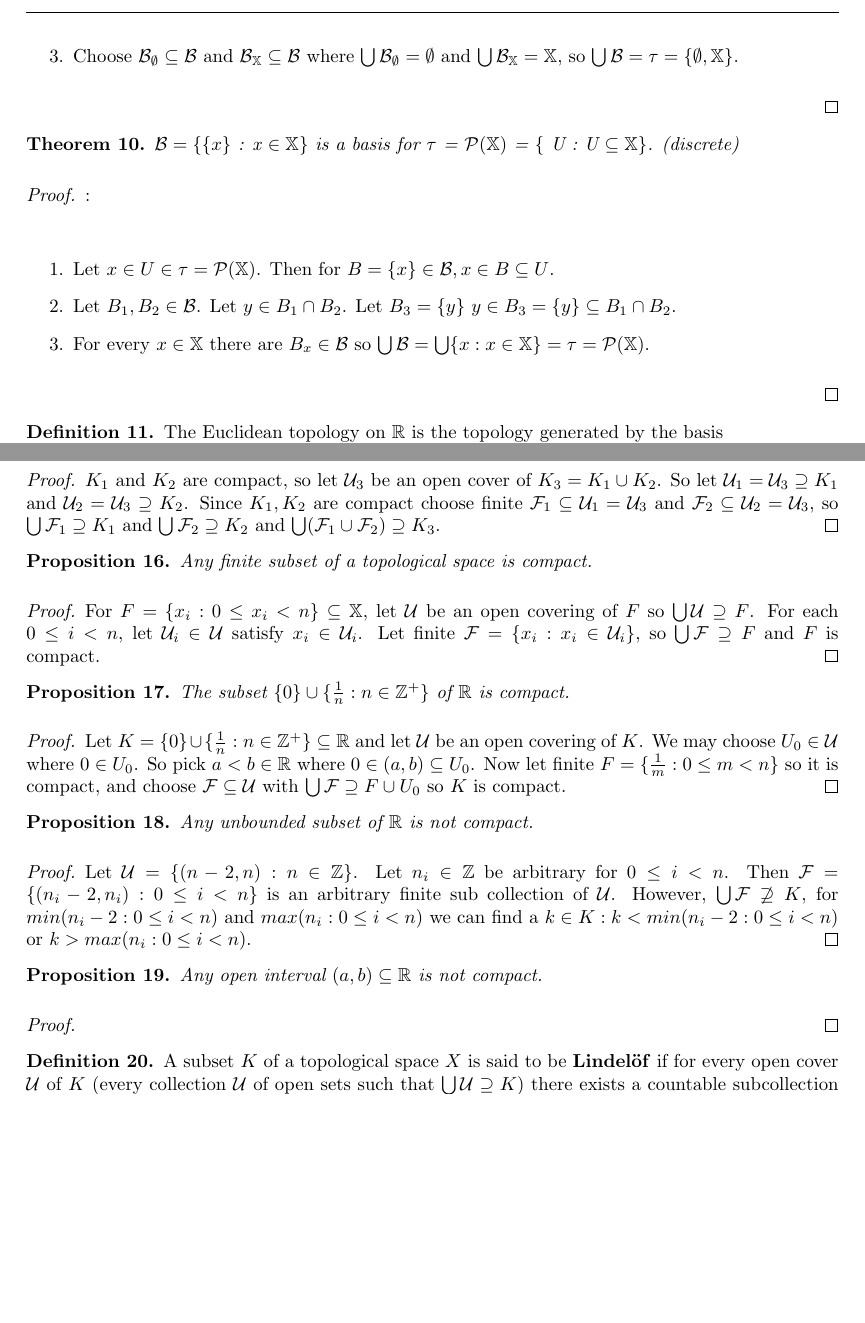
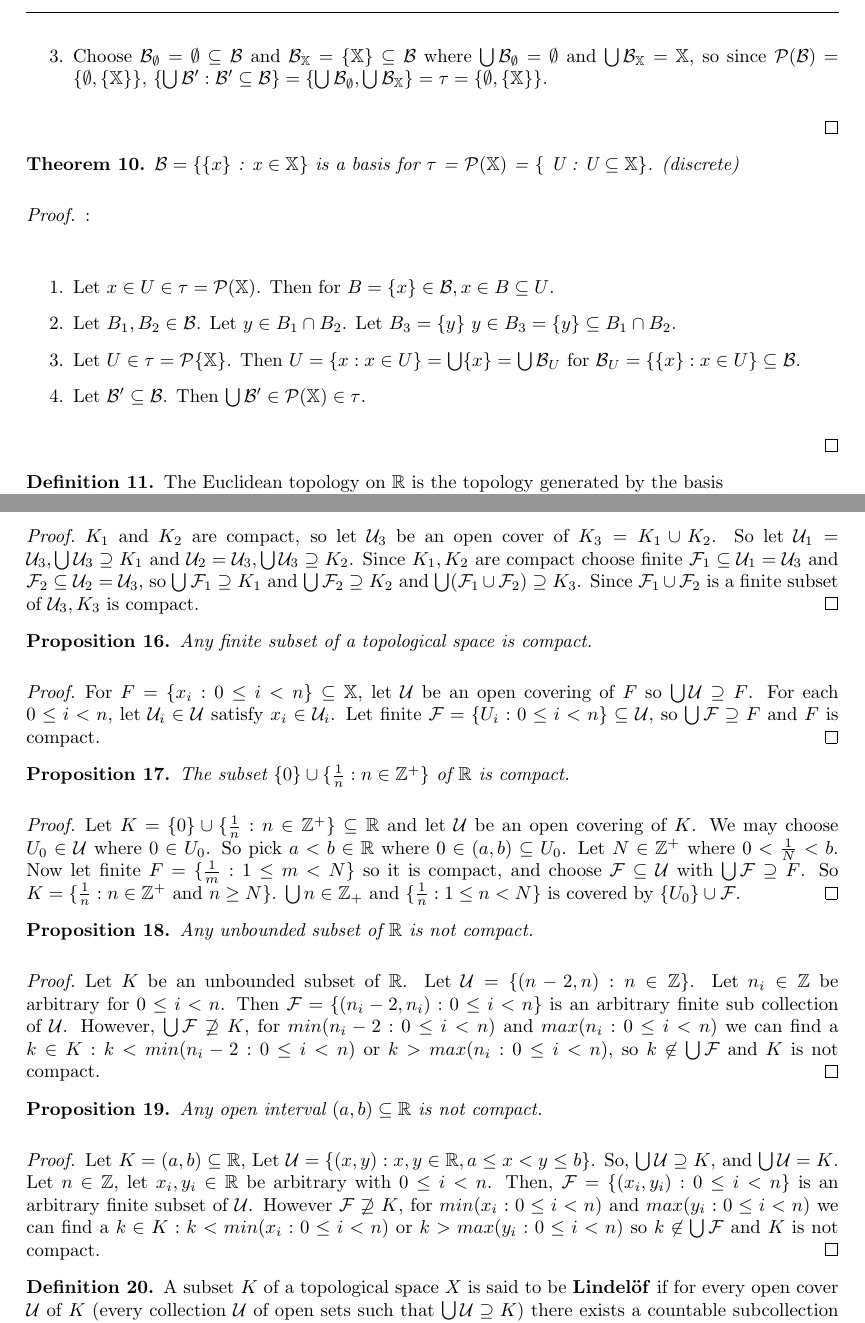
Before and after one commit to StevenClontz/martin-directed-reading, a LaTeX document (project.tex): two parts of pages 3 and 4 of 4 before the commit and two parts of pages 3 and 4 of 5 after it, joined at a grey line, cut so that both start at the same text, the shorter picture padded with empty space. Compiled offline with pdfLaTeX.

Commit message:
corrections
corrections and (a,b) in R is not compact

```diff
--- a/project.tex
+++ b/project.tex
@@ -109,7 +109,7 @@
 	\begin{enumerate}
 		\item Let $\mathcal{B} = \lbrace\mathbb{X}\rbrace$ and let $x \in \mathbb{X} = B \in \mathcal{B}$.
 		\item Now consider $B_1, B_2 \in \mathcal{B}$. $B_1 = \mathbb{X}$ and $B_2 = \mathbb{X}$ Let $x \in B_1 \cap B_2$, then $x \in B_3 = \mathbb{X} : B_1 \cap B_2 = \mathbb{X}$.
-		\item Choose $\mathcal{B}_\emptyset \subseteq \mathcal{B}$ and $\mathcal{B}_\mathbb{X} \subseteq \mathcal{B}$ where $\bigcup \mathcal{B}_\emptyset = \emptyset$ and $\bigcup \mathcal{B}_\mathbb{X} = \mathbb{X}$, so $\bigcup \mathcal{B} = \tau = \lbrace \emptyset, \mathbb{X} \rbrace$.
+		\item Choose $\mathcal{B}_\emptyset = \emptyset \subseteq \mathcal{B}$ and $\mathcal{B}_\mathbb{X} = \lbrace \mathbb{X} \rbrace \subseteq \mathcal{B}$ where $\bigcup \mathcal{B}_\emptyset = \emptyset$ and $\bigcup \mathcal{B}_\mathbb{X} = \mathbb{X}$, so since $\mathcal{P}(\mathcal{B}) = \lbrace \emptyset, \lbrace \mathbb{X} \rbrace \rbrace$, $\lbrace \bigcup \mathcal{B'} : \mathcal{B'} \subseteq \mathcal{B} \rbrace = \lbrace \bigcup \mathcal{B}_\emptyset, \bigcup \mathcal{B}_\mathbb{X} \rbrace = \tau = \lbrace \emptyset, \lbrace \mathbb{X} \rbrace \rbrace$.
 	\end{enumerate}
 	\end{proof}
 
@@ -120,7 +120,8 @@
 		\begin{enumerate}
 			\item Let $x \in U \in \tau = \mathcal{P}(\mathbb{X})$. Then for $B = \lbrace x \rbrace \in \mathcal{B}, x \in B \subseteq U$.
 			\item Let $B_1, B_2 \in \mathcal{B}$. Let $y \in B_1 \cap B_2$. Let $B_3 = \lbrace y \rbrace$ $y \in B_3 = \lbrace y \rbrace \subseteq B_1 \cap B_2$.
-			\item For every $x \in \mathbb{X}$ there are $B_x \in \mathcal{B}$ so $\bigcup \mathcal{B} = \bigcup \lbrace x : x \in \mathbb{X} \rbrace = \tau = \mathcal{P}(\mathbb{X})$.
+			\item Let $U \in \tau = \mathcal{P} \lbrace \mathbb{X} \rbrace$. Then $U = \lbrace x : x \in U \rbrace = \bigcup \lbrace x \rbrace = \bigcup \mathcal{B}_U$ for $\mathcal{B}_U = \lbrace \lbrace x \rbrace : x \in U \rbrace \subseteq \mathcal{B}$.
+			\item Let $\mathcal{B'} \subseteq \mathcal{B}$. Then $\bigcup \mathcal{B'} \in \mathcal{P}(\mathbb{X}) \in \tau$.
 		\end{enumerate}
 	\end{proof}
 
@@ -162,7 +163,7 @@
 	\end{theorem}
 
 	\begin{proof}
-	$K_1$ and $K_2$ are compact, so let $\mathcal{U}_3$ be an open cover of $K_3 = K_1 \cup K_2$. So let $\mathcal{U}_1 = \mathcal{U}_3 \supseteq K_1$ and $\mathcal{U}_2 = \mathcal{U}_3 \supseteq K_2$. Since $K_1, K_2$ are compact choose finite $\mathcal{F}_1 \subseteq \mathcal{U}_1 = \mathcal{U}_3$ and $\mathcal{F}_2 \subseteq \mathcal{U}_2 = \mathcal{U}_3$, so $\bigcup \mathcal{F}_1 \supseteq K_1$ and $\bigcup \mathcal{F}_2 \supseteq K_2$ and $\bigcup (\mathcal{F}_1 \cup \mathcal{F}_2) \supseteq K_3$.
+	$K_1$ and $K_2$ are compact, so let $\mathcal{U}_3$ be an open cover of $K_3 = K_1 \cup K_2$. So let $\mathcal{U}_1 = \mathcal{U}_3, \bigcup \mathcal{U}_3 \supseteq K_1$ and $\mathcal{U}_2 = \mathcal{U}_3, \bigcup \mathcal{U}_3 \supseteq K_2$. Since $K_1, K_2$ are compact choose finite $\mathcal{F}_1 \subseteq \mathcal{U}_1 = \mathcal{U}_3$ and $\mathcal{F}_2 \subseteq \mathcal{U}_2 = \mathcal{U}_3$, so $\bigcup \mathcal{F}_1 \supseteq K_1$ and $\bigcup \mathcal{F}_2 \supseteq K_2$ and $\bigcup (\mathcal{F}_1 \cup \mathcal{F}_2) \supseteq K_3$. Since $\mathcal{F}_1 \cup \mathcal{F}_2$ is a finite subset of $\mathcal{U}_3, K_3$ is compact.
 	\end{proof}
 
 	\begin{proposition}
@@ -170,7 +171,7 @@
 	\end{proposition}
 
 	\begin{proof}
-	For $F = \lbrace x_i : 0 \leq x_i < n \rbrace \subseteq \mathbb{X}$, let $\mathcal{U}$ be an open covering of $F$ so $\bigcup \mathcal{U} \supseteq F$. For each $0 \leq i < n$, let $\mathcal{U}_i \in \mathcal{U}$ satisfy $x_i \in \mathcal{U}_i$. Let finite $\mathcal{F} = \lbrace x_i : x_i \in \mathcal{U}_i \rbrace$, so $\bigcup \mathcal{F} \supseteq F$ and $F$ is compact.
+	For $F = \lbrace x_i : 0 \leq i < n \rbrace \subseteq \mathbb{X}$, let $\mathcal{U}$ be an open covering of $F$ so $\bigcup \mathcal{U} \supseteq F$. For each $0 \leq i < n$, let $\mathcal{U}_i \in \mathcal{U}$ satisfy $x_i \in \mathcal{U}_i$. Let finite $\mathcal{F} = \lbrace U_i : 0 \leq i < n \rbrace \subseteq \mathcal{U}$, so $\bigcup \mathcal{F} \supseteq F$ and $F$ is compact.
 	\end{proof}
 
 	\begin{proposition}
@@ -178,20 +179,21 @@
 	\end{proposition}
 
 	\begin{proof}
-	Let $K = \lbrace 0 \rbrace \cup \lbrace \frac{1}{n} : n \in \mathbb{Z^+} \rbrace \subseteq \mathbb{R}$ and let $\mathcal{U}$ be an open covering of $K$. We may choose $U_0 \in \mathcal{U}$ where $0 \in U_0$. So pick $a<b \in \mathbb{R}$ where $0 \in (a, b) \subseteq U_0$. Now let finite $F = \lbrace \frac{1}{m} : 0 \leq m < n \rbrace$ so it is compact, and choose $\mathcal{F} \subseteq \mathcal{U}$ with $\bigcup \mathcal{F} \supseteq F \cup U_0$ so $K$ is compact.
+	Let $K = \lbrace 0 \rbrace \cup \lbrace \frac{1}{n} : n \in \mathbb{Z^+} \rbrace \subseteq \mathbb{R}$ and let $\mathcal{U}$ be an open covering of $K$. We may choose $U_0 \in \mathcal{U}$ where $0 \in U_0$. So pick $a<b \in \mathbb{R}$ where $0 \in (a, b) \subseteq U_0$. Let $N \in \mathbb{Z}^+$ where $0 < \frac{1}{N} < b$. Now let finite $F = \lbrace \frac{1}{m} : 1 \leq m < N \rbrace$ so it is compact, and choose $\mathcal{F} \subseteq \mathcal{U}$ with $\bigcup \mathcal{F} \supseteq F$. So $K = \lbrace \frac{1}{n} : n \in \mathbb{Z}^+$ and $n \geq N \rbrace$. $\bigcup n \in \mathbb{Z}_+$ and $\lbrace \frac{1}{n} : 1 \leq n < N \rbrace$ is covered by $\lbrace U_0 \rbrace \cup \mathcal{F}$.
 	\end{proof}
 
 	\begin{proposition}
 	  Any unbounded subset of \(\mathbb R\) is not compact.
 	\end{proposition}
 	\begin{proof}
-	Let $\mathcal{U} = \lbrace (n-2, n) : n \in \mathbb{Z} \rbrace$. Let $n_i \in \mathbb{Z}$ be arbitrary for $0 \leq i < n$. Then $\mathcal{F} = \lbrace (n_i - 2, n_i) : 0 \leq i < n \rbrace$ is an arbitrary finite sub collection of $\mathcal{U}$. However, $\bigcup \mathcal{F} \not\supseteq K$, for $min(n_i-2: 0 \leq i < n)$ and $max(n_i : 0 \leq i < n)$ we can find a $k \in K : k < min(n_i-2: 0 \leq i < n)$ or $k > max(n_i : 0 \leq i < n)$.
+	Let $K$ be an unbounded subset of $\mathbb{R}$. Let $\mathcal{U} = \lbrace (n-2, n) : n \in \mathbb{Z} \rbrace$. Let $n_i \in \mathbb{Z}$ be arbitrary for $0 \leq i < n$. Then $\mathcal{F} = \lbrace (n_i - 2, n_i) : 0 \leq i < n \rbrace$ is an arbitrary finite sub collection of $\mathcal{U}$. However, $\bigcup \mathcal{F} \not\supseteq K$, for $min(n_i-2: 0 \leq i < n)$ and $max(n_i : 0 \leq i < n)$ we can find a $k \in K : k < min(n_i-2: 0 \leq i < n)$ or $k > max(n_i : 0 \leq i < n)$, so $k  \not\in \bigcup \mathcal{F}$ and $K$ is not compact.
 	\end{proof}
 
 	\begin{proposition}
 	  Any open interval \((a,b)\subseteq\mathbb R\) is not compact.
 	\end{proposition}
 	\begin{proof}
+	Let $K = (a, b) \subseteq \mathbb{R}$, Let $\mathcal{U} = \lbrace (x, y) : x, y \in \mathbb{R}, a \leq x < y \leq b \rbrace$. So, $\bigcup \mathcal{U} \supseteq K$, and $\bigcup \mathcal{U} = K$. Let $n \in \mathbb{Z}$, let $x_i, y_i \in \mathbb{R}$ be arbitrary with $0 \leq i < n$. Then, $\mathcal{F} = \lbrace (x_i, y_i) : 0 \leq i < n \rbrace$ is an arbitrary finite subset of $\mathcal{U}$. However $\mathcal{F} \not\supseteq K$, for $min(x_i : 0 \leq i < n)$ and $max(y_i : 0 \leq i < n)$ we can find a $k \in K : k < min(x_i : 0 \leq i < n)$ or $k > max(y_i : 0 \leq i < n)$ so $k \not\in \bigcup \mathcal{F}$ and $K$ is not compact.
 	\end{proof}
 
 
```
Also changed, not shown: project.pdf, project.tex (2 more changed lines).
